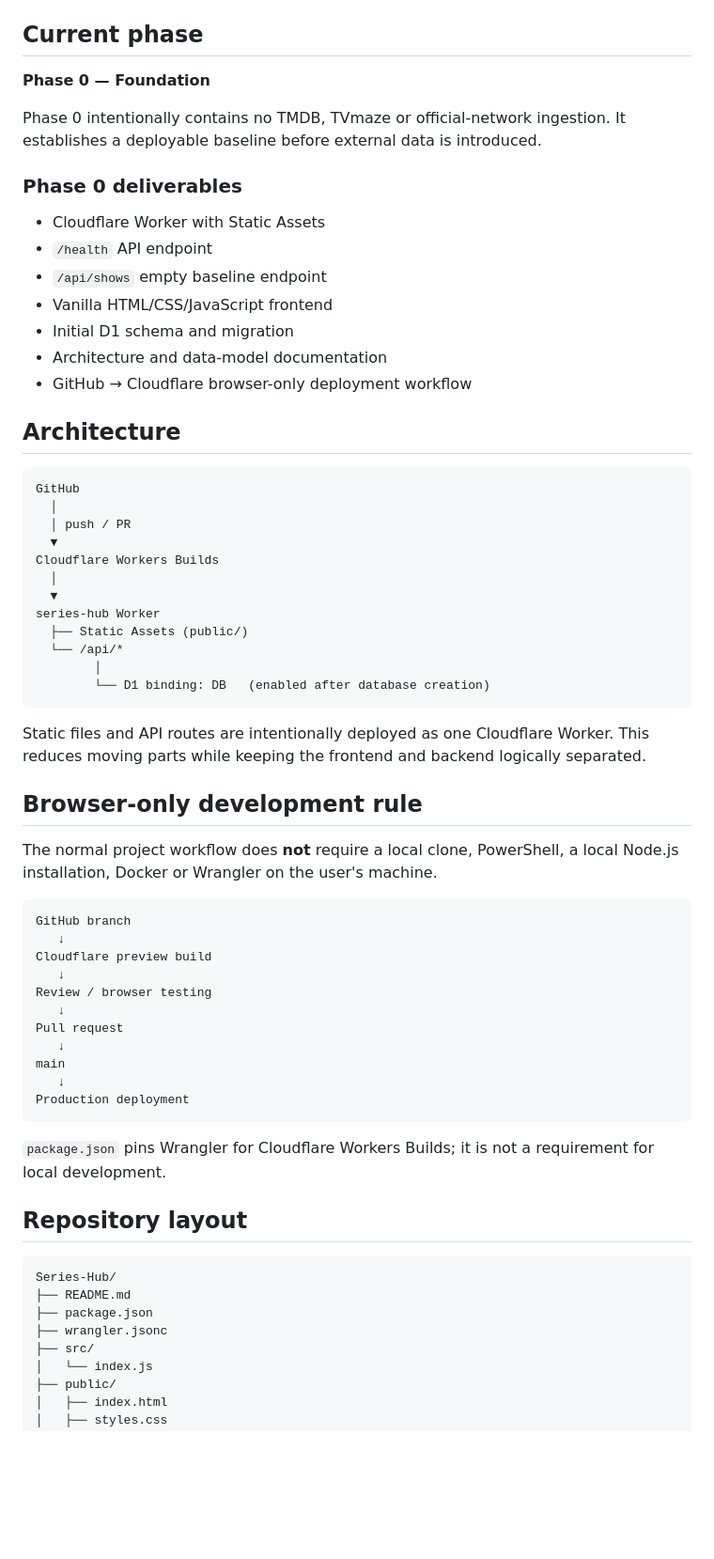
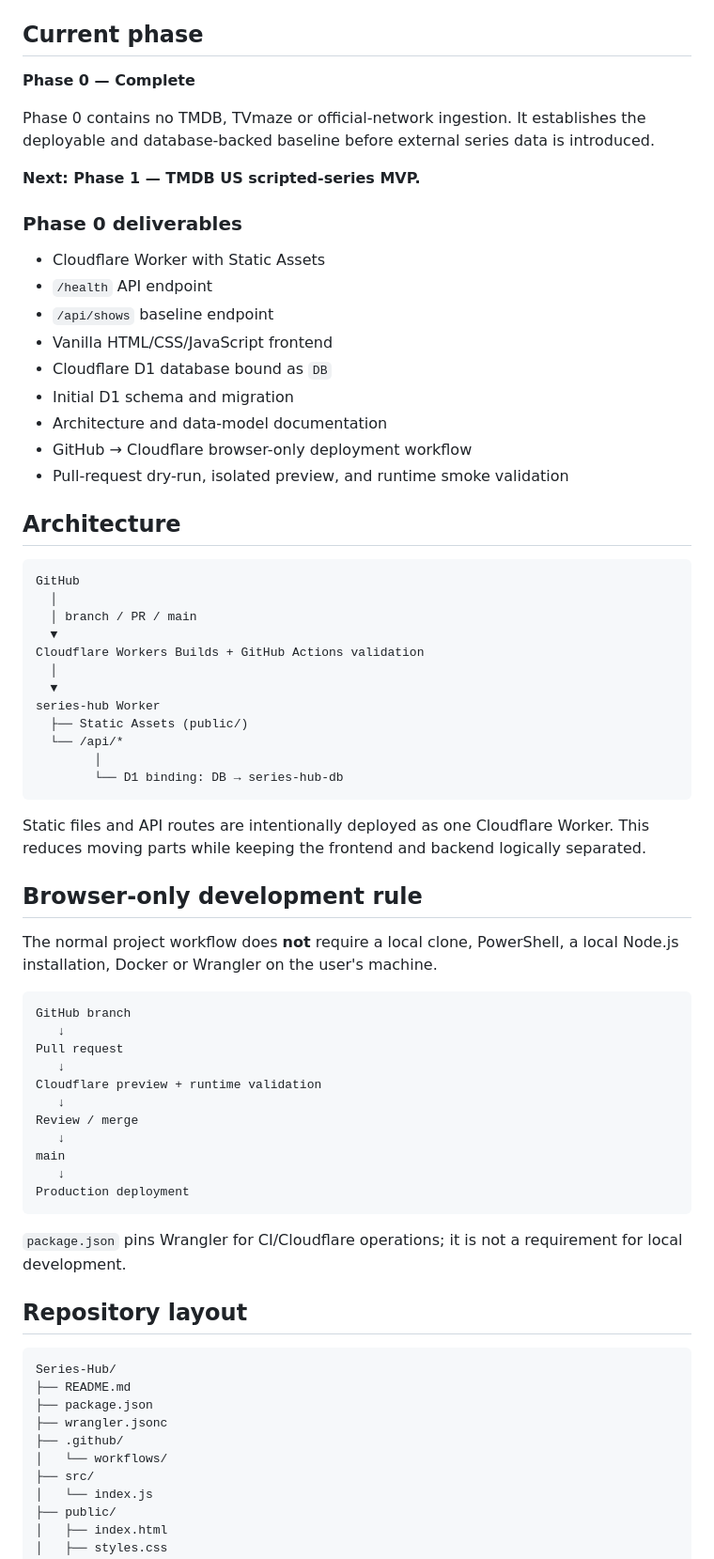
Before and after one commit to MaxYu725/Series-Hub, a Markdown page: README.md, the part around one of its changes. Shown at 94% size. Drawn GitHub-style; blank space fills up the shorter version.

````diff
--- a/README.md
+++ b/README.md
@@ -12,35 +12,39 @@ Chinese naming is a first-class data layer. A show may have different preferred
 
 ## Current phase
 
-**Phase 0 — Foundation**
+**Phase 0 — Complete**
 
-Phase 0 intentionally contains no TMDB, TVmaze or official-network ingestion. It establishes a deployable baseline before external data is introduced.
+Phase 0 contains no TMDB, TVmaze or official-network ingestion. It establishes the deployable and database-backed baseline before external series data is introduced.
+
+**Next: Phase 1 — TMDB US scripted-series MVP.**
 
 ### Phase 0 deliverables
 
 - Cloudflare Worker with Static Assets
 - `/health` API endpoint
-- `/api/shows` empty baseline endpoint
+- `/api/shows` baseline endpoint
 - Vanilla HTML/CSS/JavaScript frontend
+- Cloudflare D1 database bound as `DB`
 - Initial D1 schema and migration
 - Architecture and data-model documentation
 - GitHub → Cloudflare browser-only deployment workflow
+- Pull-request dry-run, isolated preview, and runtime smoke validation
 
 ## Architecture
 
 ```text
 GitHub
   │
-  │ push / PR
+  │ branch / PR / main
   ▼
-Cloudflare Workers Builds
+Cloudflare Workers Builds + GitHub Actions validation
   │
   ▼
 series-hub Worker
   ├── Static Assets (public/)
   └── /api/*
         │
-        └── D1 binding: DB   (enabled after database creation)
+        └── D1 binding: DB → series-hub-db
 ```
 
 Static files and API routes are intentionally deployed as one Cloudflare Worker. This reduces moving parts while keeping the frontend and backend logically separated.
@@ -52,18 +56,18 @@ The normal project workflow does **not** require a local clone, PowerShell, a lo
 ```text
 GitHub branch
    ↓
-Cloudflare preview build
+Pull request
    ↓
-Review / browser testing
+Cloudflare preview + runtime validation
    ↓
-Pull request
+Review / merge
    ↓
 main
    ↓
 Production deployment
 ```
 
-`package.json` pins Wrangler for Cloudflare Workers Builds; it is not a requirement for local development.
+`package.json` pins Wrangler for CI/Cloudflare operations; it is not a requirement for local development.
 
 ## Repository layout
 
@@ -72,6 +76,8 @@ Series-Hub/
 ├── README.md
 ├── package.json
 ├── wrangler.jsonc
+├── .github/
+│   └── workflows/
 ├── src/
 │   └── index.js
 ├── public/
````
Also changed, not shown: other parts of README.md (+20 -15 lines).
